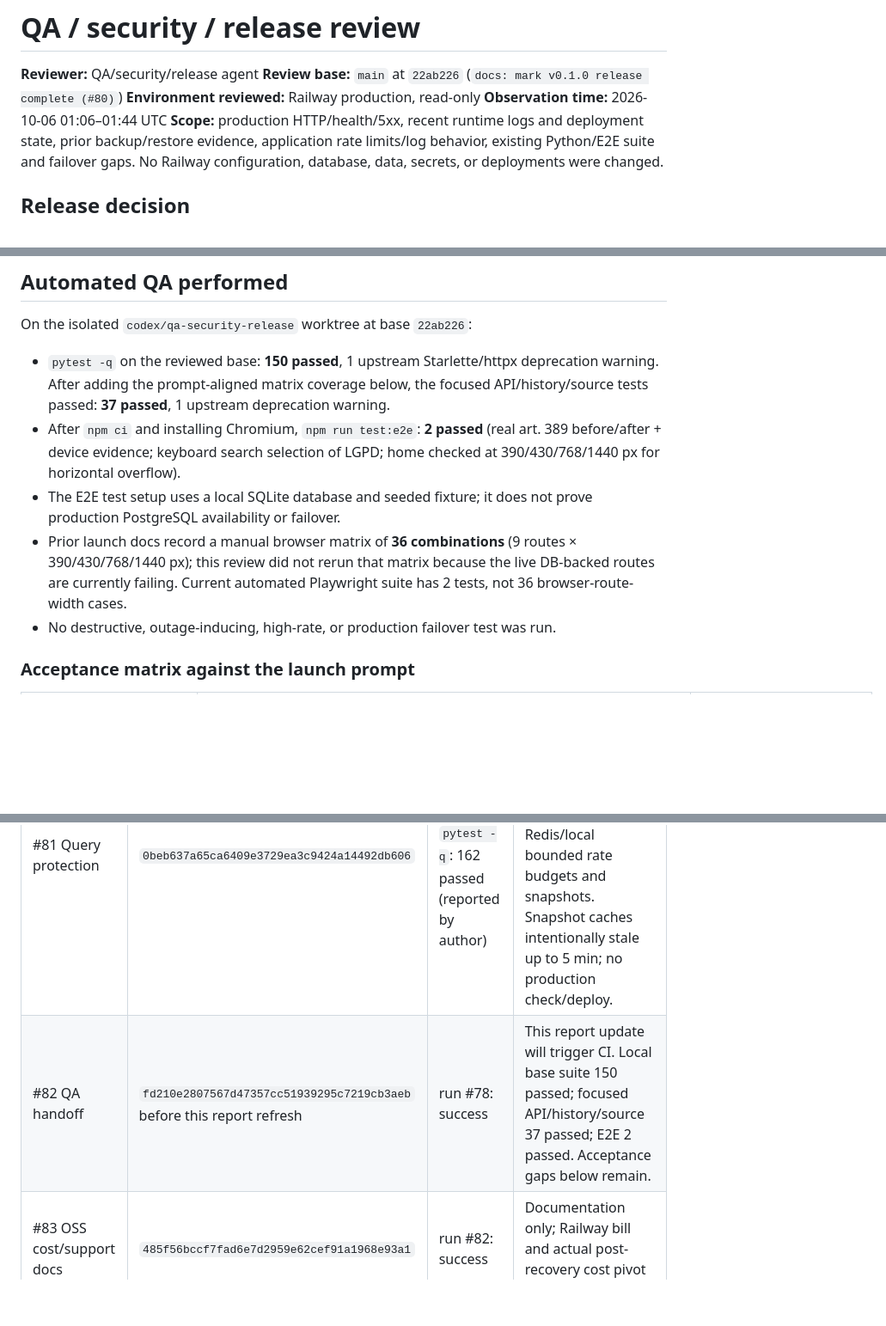
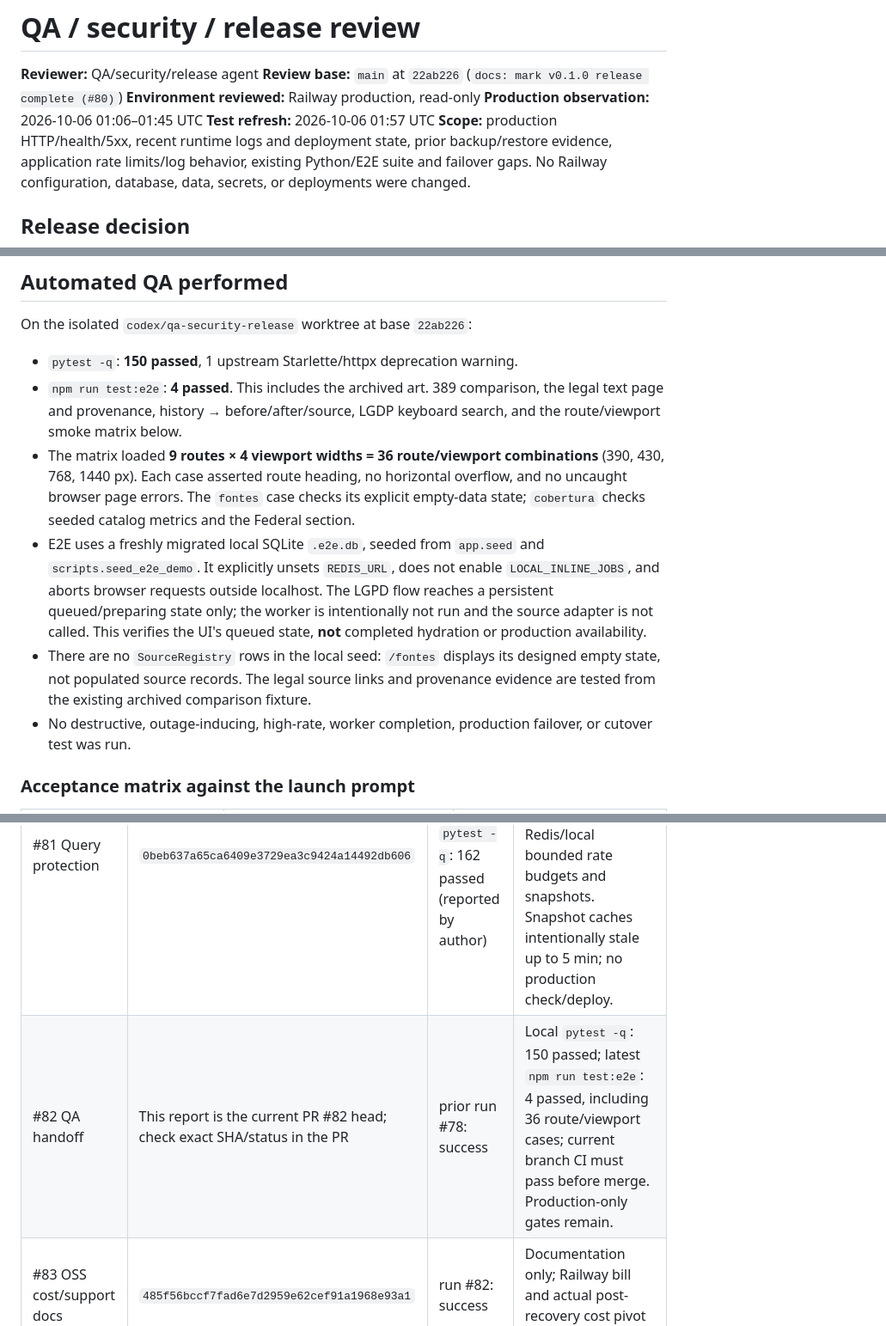
Before and after one commit to DIDIDXX/LeiAberta, a Markdown page: docs/swarm/qa-security-release.md, 3 parts joined by grey strips. Shown at 86% size. Rendered like a GitHub page; blank space fills up the shorter version.

```diff
--- a/docs/swarm/qa-security-release.md
+++ b/docs/swarm/qa-security-release.md
@@ -3,7 +3,8 @@
 **Reviewer:** QA/security/release agent
 **Review base:** `main` at `22ab226` (`docs: mark v0.1.0 release complete (#80)`)
 **Environment reviewed:** Railway production, read-only
-**Observation time:** 2026-10-06 01:06–01:44 UTC
+**Production observation:** 2026-10-06 01:06–01:45 UTC
+**Test refresh:** 2026-10-06 01:57 UTC
 **Scope:** production HTTP/health/5xx, recent runtime logs and deployment state, prior backup/restore evidence, application rate limits/log behavior, existing Python/E2E suite and failover gaps. No Railway configuration, database, data, secrets, or deployments were changed.
 
 ## Release decision
@@ -86,11 +87,12 @@ Other noted limitations: the rate limiter is global, not per-client; it fails op
 
 On the isolated `codex/qa-security-release` worktree at base `22ab226`:
 
-- `pytest -q` on the reviewed base: **150 passed**, 1 upstream Starlette/httpx deprecation warning. After adding the prompt-aligned matrix coverage below, the focused API/history/source tests passed: **37 passed**, 1 upstream deprecation warning.
-- After `npm ci` and installing Chromium, `npm run test:e2e`: **2 passed** (real art. 389 before/after + device evidence; keyboard search selection of LGPD; home checked at 390/430/768/1440 px for horizontal overflow).
-- The E2E test setup uses a local SQLite database and seeded fixture; it does not prove production PostgreSQL availability or failover.
-- Prior launch docs record a manual browser matrix of **36 combinations** (9 routes × 390/430/768/1440 px); this review did not rerun that matrix because the live DB-backed routes are currently failing. Current automated Playwright suite has 2 tests, not 36 browser-route-width cases.
-- No destructive, outage-inducing, high-rate, or production failover test was run.
+- `pytest -q`: **150 passed**, 1 upstream Starlette/httpx deprecation warning.
+- `npm run test:e2e`: **4 passed**. This includes the archived art. 389 comparison, the legal text page and provenance, history → before/after/source, LGDP keyboard search, and the route/viewport smoke matrix below.
+- The matrix loaded **9 routes × 4 viewport widths = 36 route/viewport combinations** (390, 430, 768, 1440 px). Each case asserted route heading, no horizontal overflow, and no uncaught browser page errors. The `fontes` case checks its explicit empty-data state; `cobertura` checks seeded catalog metrics and the Federal section.
+- E2E uses a freshly migrated local SQLite `.e2e.db`, seeded from `app.seed` and `scripts.seed_e2e_demo`. It explicitly unsets `REDIS_URL`, does not enable `LOCAL_INLINE_JOBS`, and aborts browser requests outside localhost. The LGPD flow reaches a persistent queued/preparing state only; the worker is intentionally not run and the source adapter is not called. This verifies the UI's queued state, **not** completed hydration or production availability.
+- There are no `SourceRegistry` rows in the local seed: `/fontes` displays its designed empty state, not populated source records. The legal source links and provenance evidence are tested from the existing archived comparison fixture.
+- No destructive, outage-inducing, high-rate, worker completion, production failover, or cutover test was run.
 
 ### Acceptance matrix against the launch prompt
 
@@ -135,7 +137,7 @@ All six PRs below are open, unmerged, based on `22ab2262678e040879f6220bae4f5c4c
 | PR | Exact head | Current CI | Review / remaining gate |
 | --- | --- | --- | --- |
 | #81 Query protection | `0beb637a65ca6409e3729ea3c9424a14492db606` | run #83: success; local `pytest -q`: 162 passed (reported by author) | Reviewed current code: pure liveness vs DB readiness; OperationalError 503; throttled no-detail outage logs; Redis/local bounded rate budgets and snapshots. Snapshot caches intentionally stale up to 5 min; no production check/deploy. |
-| #82 QA handoff | `fd210e2807567d47357cc51939295c7219cb3aeb` before this report refresh | run #78: success | This report update will trigger CI. Local base suite 150 passed; focused API/history/source 37 passed; E2E 2 passed. Acceptance gaps below remain. |
+| #82 QA handoff | This report is the current PR #82 head; check exact SHA/status in the PR | prior run #78: success | Local `pytest -q`: 150 passed; latest `npm run test:e2e`: 4 passed, including 36 route/viewport cases; current branch CI must pass before merge. Production-only gates remain. |
 | #83 OSS cost/support docs | `485f56bccf7fad6e7d2959e62cef91a1968e93a1` | run #82: success | Documentation only; Railway bill and actual post-recovery cost pivot remain unverified. |
 | #84 Snapshot storage | `ea92064040abae106ee13185fff1129c6b5f7600` | run #84: success | Additive migration and dry-run-first uploader not applied; bucket/credentials, actual sizing, retention and production restore/cutover remain unverified. |
 | #85 Accessible deep links | `94747386993ced5de966d68465e2a6945384bc21` | run #71: success | Local 159 Python tests and 2 E2E passed (reported); no production deployment or live URL/copy behavior verified. |
```
Also changed, not shown: other parts of docs/swarm/qa-security-release.md (+8 -8 lines).
